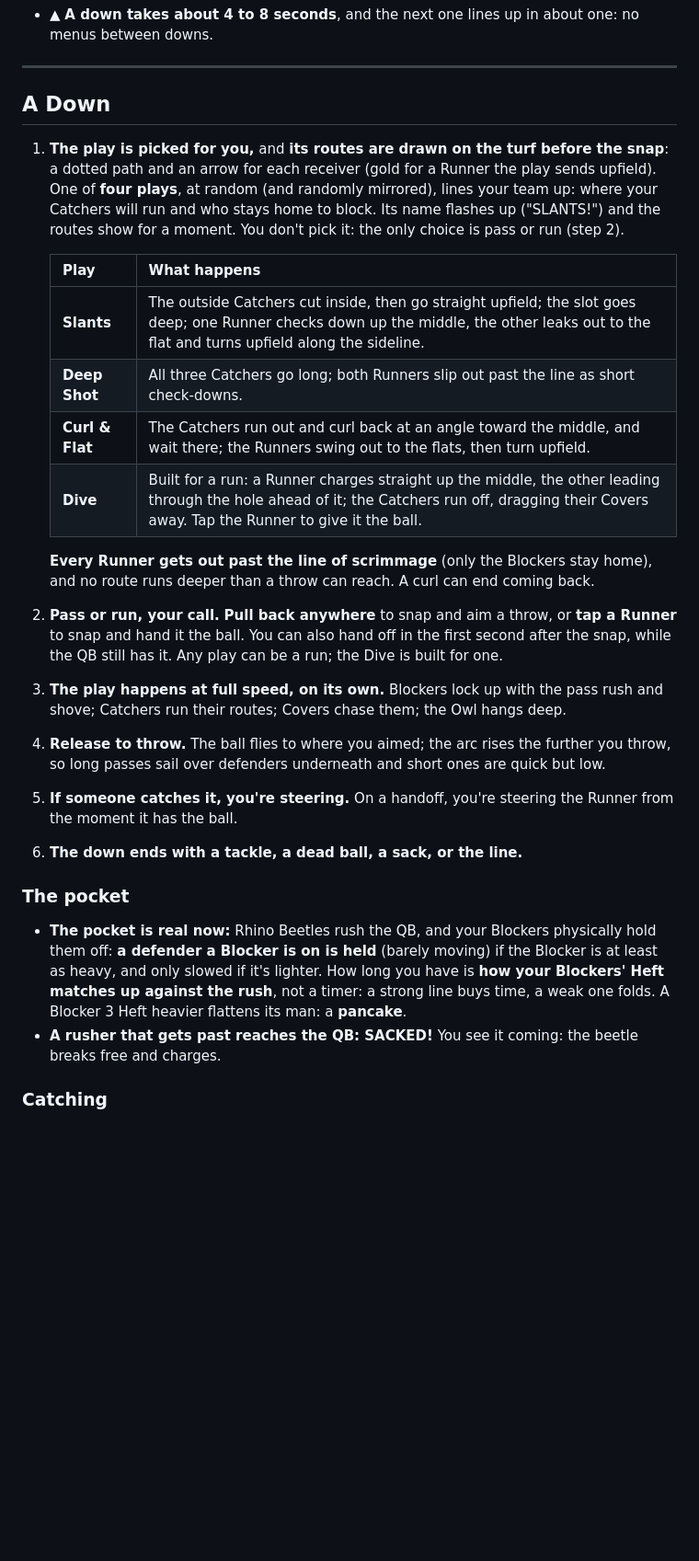
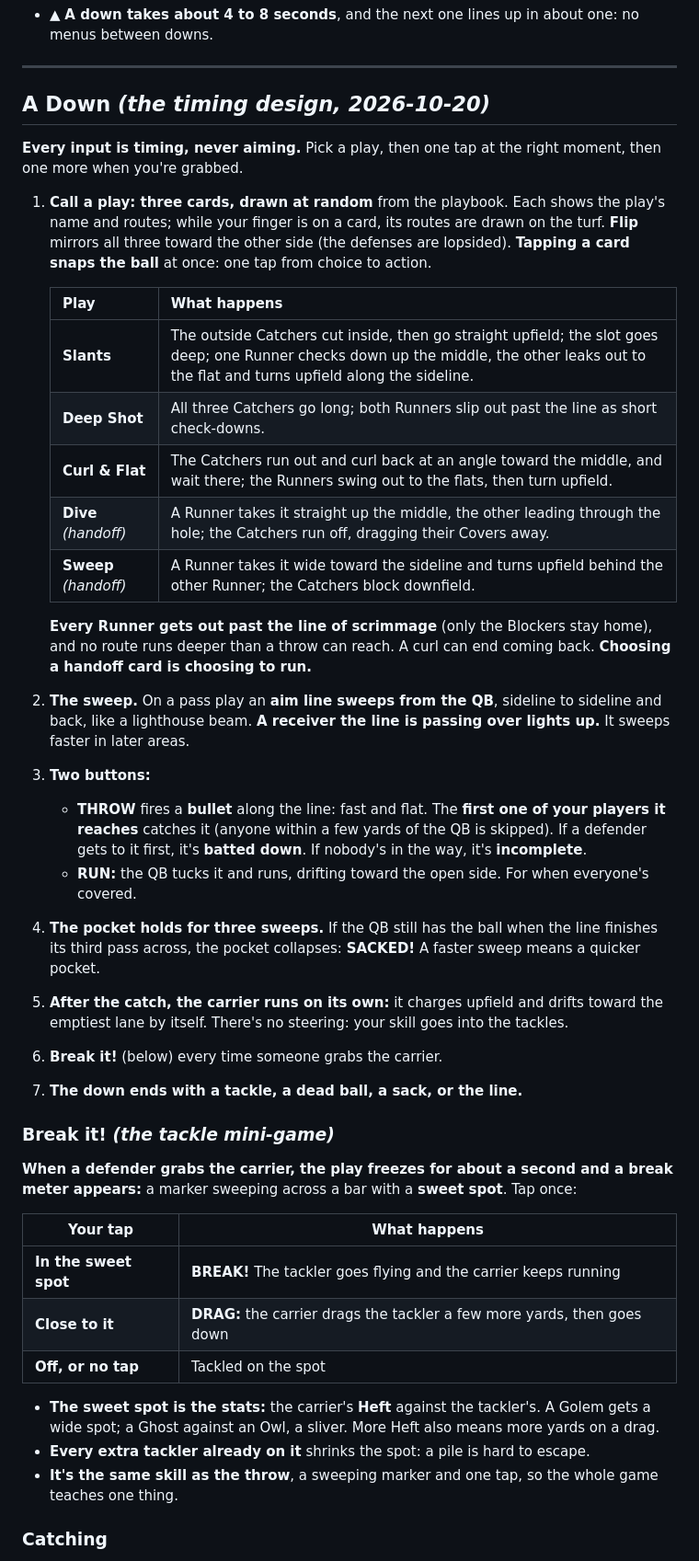
Before and after one commit to esrauch/vox, a Markdown page: GAMEPLAY.md, the part around one of its changes. Shown at 92% size. GitHub-like rendering; blank space fills up the shorter version.

```diff
--- a/GAMEPLAY.md
+++ b/GAMEPLAY.md
@@ -64,28 +64,43 @@ The test for any feature: **does it make a run faster, funnier, more readable, o
 
 ---
 
-## A Down
+## A Down *(the timing design, 2026-10-20)*
 
-1. **The play is picked for you,** and **its routes are drawn on the turf before the snap**: a dotted path and an arrow for each receiver (gold for a Runner the play sends upfield). One of **four plays**, at random (and randomly mirrored), lines your team up: where your Catchers will run and who stays home to block. Its name flashes up ("SLANTS!") and the routes show for a moment. You don't pick it: the only choice is pass or run (step 2).
+**Every input is timing, never aiming.** Pick a play, then one tap at the right moment, then one more when you're grabbed.
+
+1. **Call a play: three cards, drawn at random** from the playbook. Each shows the play's name and routes; while your finger is on a card, its routes are drawn on the turf. **Flip** mirrors all three toward the other side (the defenses are lopsided). **Tapping a card snaps the ball** at once: one tap from choice to action.
 
    | Play | What happens |
    |---|---|
    | **Slants** | The outside Catchers cut inside, then go straight upfield; the slot goes deep; one Runner checks down up the middle, the other leaks out to the flat and turns upfield along the sideline. |
    | **Deep Shot** | All three Catchers go long; both Runners slip out past the line as short check-downs. |
    | **Curl & Flat** | The Catchers run out and curl back at an angle toward the middle, and wait there; the Runners swing out to the flats, then turn upfield. |
-   | **Dive** | Built for a run: a Runner charges straight up the middle, the other leading through the hole ahead of it; the Catchers run off, dragging their Covers away. Tap the Runner to give it the ball. |
+   | **Dive** *(handoff)* | A Runner takes it straight up the middle, the other leading through the hole; the Catchers run off, dragging their Covers away. |
+   | **Sweep** *(handoff)* | A Runner takes it wide toward the sideline and turns upfield behind the other Runner; the Catchers block downfield. |
 
-   **Every Runner gets out past the line of scrimmage** (only the Blockers stay home), and no route runs deeper than a throw can reach. A curl can end coming back.
-2. **Pass or run, your call.** **Pull back anywhere** to snap and aim a throw, or **tap a Runner** to snap and hand it the ball. You can also hand off in the first second after the snap, while the QB still has it. Any play can be a run; the Dive is built for one.
-3. **The play happens at full speed, on its own.** Blockers lock up with the pass rush and shove; Catchers run their routes; Covers chase them; the Owl hangs deep.
-4. **Release to throw.** The ball flies to where you aimed; the arc rises the further you throw, so long passes sail over defenders underneath and short ones are quick but low.
-5. **If someone catches it, you're steering.** On a handoff, you're steering the Runner from the moment it has the ball.
-6. **The down ends with a tackle, a dead ball, a sack, or the line.**
+   **Every Runner gets out past the line of scrimmage** (only the Blockers stay home), and no route runs deeper than a throw can reach. A curl can end coming back. **Choosing a handoff card is choosing to run.**
+2. **The sweep.** On a pass play an **aim line sweeps from the QB**, sideline to sideline and back, like a lighthouse beam. **A receiver the line is passing over lights up.** It sweeps faster in later areas.
+3. **Two buttons:**
+   - **THROW** fires a **bullet** along the line: fast and flat. The **first one of your players it reaches** catches it (anyone within a few yards of the QB is skipped). If a defender gets to it first, it's **batted down**. If nobody's in the way, it's **incomplete**.
+   - **RUN:** the QB tucks it and runs, drifting toward the open side. For when everyone's covered.
+4. **The pocket holds for three sweeps.** If the QB still has the ball when the line finishes its third pass across, the pocket collapses: **SACKED!** A faster sweep means a quicker pocket.
+5. **After the catch, the carrier runs on its own:** it charges upfield and drifts toward the emptiest lane by itself. There's no steering: your skill goes into the tackles.
+6. **Break it!** (below) every time someone grabs the carrier.
+7. **The down ends with a tackle, a dead ball, a sack, or the line.**
 
-### The pocket
+### Break it! *(the tackle mini-game)*
 
-- **The pocket is real now:** Rhino Beetles rush the QB, and your Blockers physically hold them off: **a defender a Blocker is on is held** (barely moving) if the Blocker is at least as heavy, and only slowed if it's lighter. How long you have is **how your Blockers' Heft matches up against the rush**, not a timer: a strong line buys time, a weak one folds. A Blocker 3 Heft heavier flattens its man: a **pancake**.
-- **A rusher that gets past reaches the QB: SACKED!** You see it coming: the beetle breaks free and charges.
+**When a defender grabs the carrier, the play freezes for about a second and a break meter appears:** a marker sweeping across a bar with a **sweet spot**. Tap once:
+
+| Your tap | What happens |
+|---|---|
+| **In the sweet spot** | **BREAK!** The tackler goes flying and the carrier keeps running |
+| **Close to it** | **DRAG:** the carrier drags the tackler a few more yards, then goes down |
+| **Off, or no tap** | Tackled on the spot |
+
+- **The sweet spot is the stats:** the carrier's **Heft** against the tackler's. A Golem gets a wide spot; a Ghost against an Owl, a sliver. More Heft also means more yards on a drag.
+- **Every extra tackler already on it** shrinks the spot: a pile is hard to escape.
+- **It's the same skill as the throw**, a sweeping marker and one tap, so the whole game teaches one thing.
 
 ### Catching
 
```
Also changed, not shown: other parts of GAMEPLAY.md (+14 -19 lines), MILESTONES.md (+9 -1 lines).
